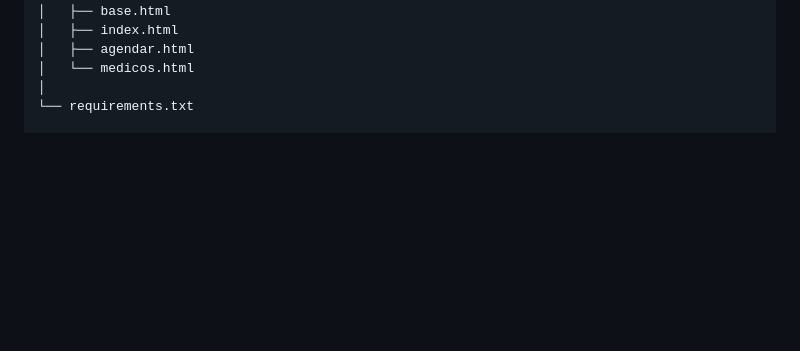
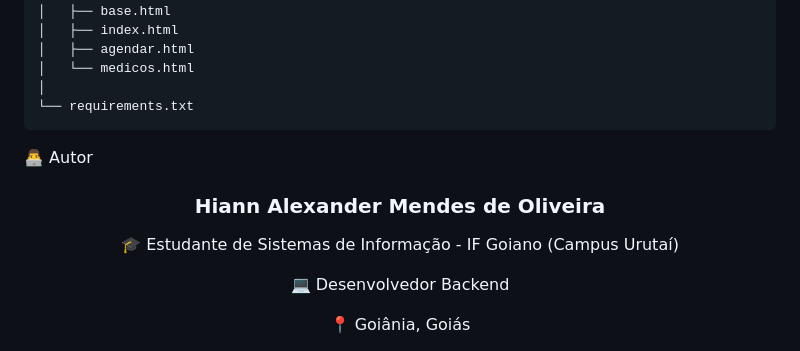
Before and after one commit to Hiann/MediFlow, a Markdown page: README.md, the part around one of its changes. GitHub-like rendering; blank space fills up the shorter version.

Commit message:
Add author section to README
Added author information and LinkedIn badge to README.

````diff
--- a/README.md
+++ b/README.md
@@ -109,3 +109,18 @@ MediFlow/
 │   └── medicos.html
 │
 └── requirements.txt
+```
+
+👨‍💻 Autor
+<div align="center">
+
+<h3>Hiann Alexander Mendes de Oliveira</h3>
+
+<p> 🎓 Estudante de Sistemas de Informação - IF Goiano (Campus Urutaí)
+
+
+💻 Desenvolvedor Backend
+
+
+📍 Goiânia, Goiás </p>
+
````
Also changed, not shown: other parts of README.md (+3 -0 lines).
